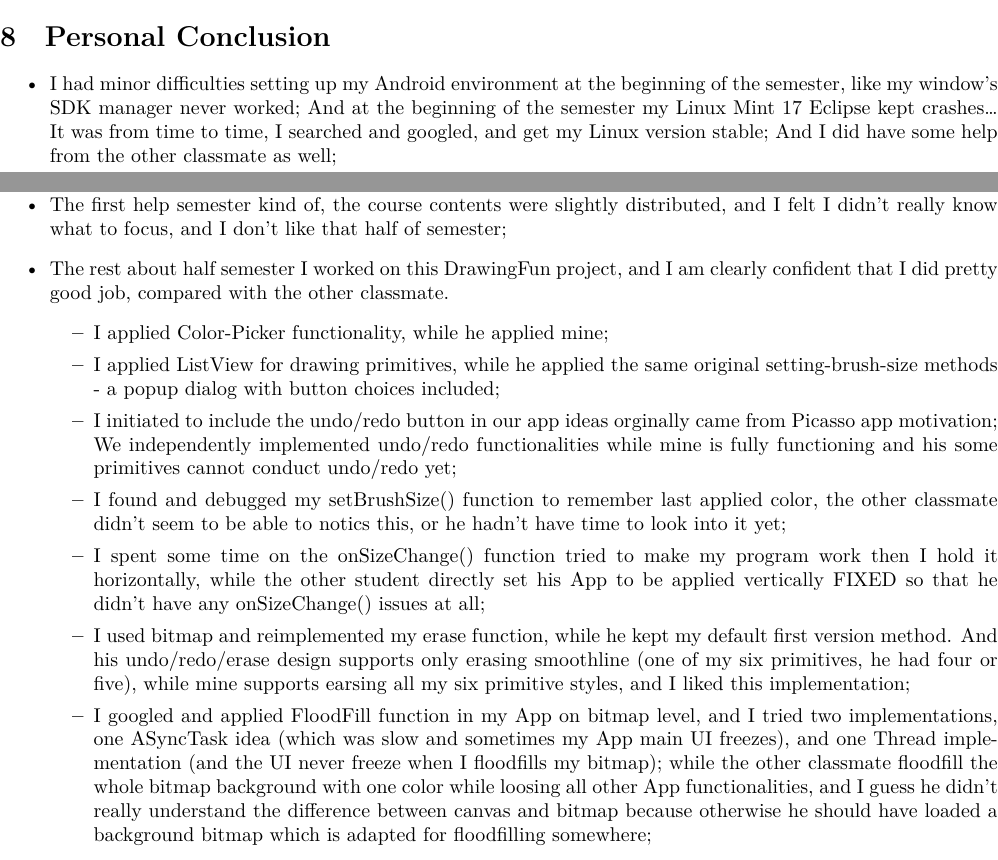
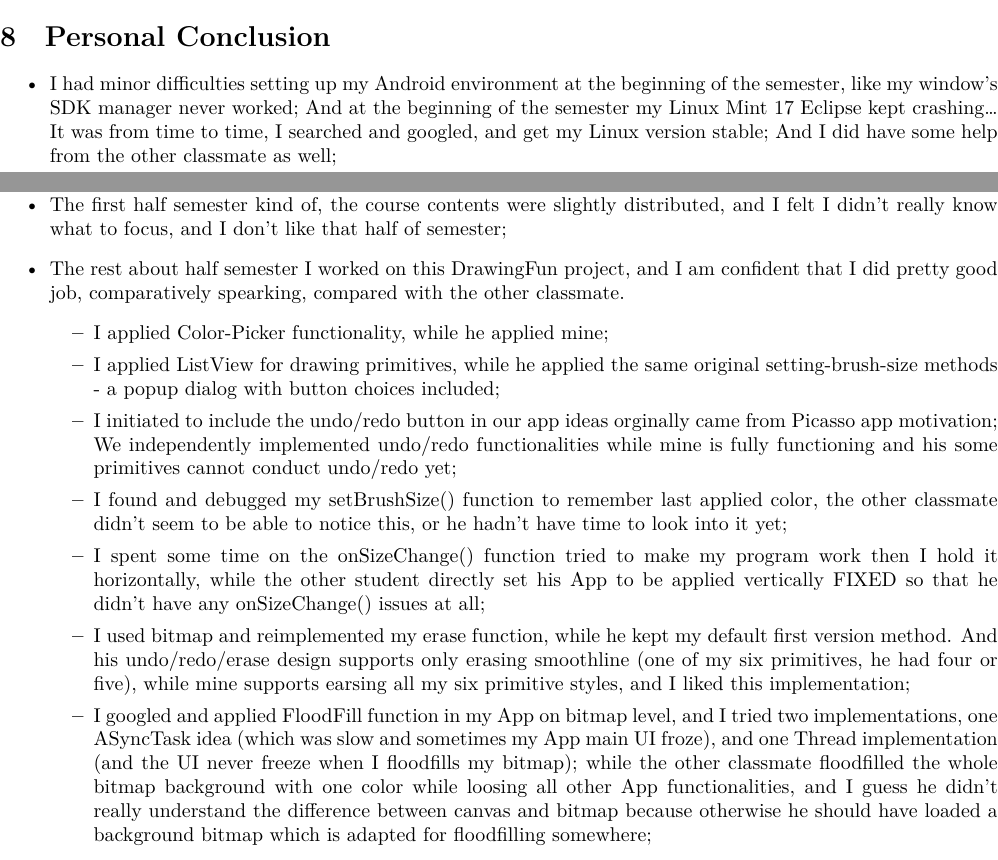
Before and after one commit to SantoshKumar3295/AndroidAppProgramming, a LaTeX document (readme.tex): two parts of pages 24 and 25 of 25, joined at a grey line, cut so that both start at the same text. Compiled offline with XeLaTeX.

Commit message:
report feedback

```diff
--- a/readme.tex
+++ b/readme.tex
@@ -392,17 +392,17 @@ Command Pattern:
 \section{Personal Conclusion}
 \label{sec-8}
 \begin{itemize}
-\item I had minor difficulties setting up my Android environment at the beginning of the semester, like my window's SDK manager never worked; And at the beginning of the semester my Linux Mint 17 Eclipse kept crashes\ldots{} It was from time to time, I searched and googled, and get my Linux version stable; And I did have some help from the other classmate as well;
-\item The first help semester kind of, the course contents were slightly distributed, and I felt I didn't really know what to focus, and I don't like that half of semester;
-\item The rest about half semester I worked on this DrawingFun project, and I am clearly confident that I did pretty good job, compared with the other classmate.
+\item I had minor difficulties setting up my Android environment at the beginning of the semester, like my window's SDK manager never worked; And at the beginning of the semester my Linux Mint 17 Eclipse kept crashing\ldots{} It was from time to time, I searched and googled, and get my Linux version stable; And I did have some help from the other classmate as well;
+\item The first half semester kind of, the course contents were slightly distributed, and I felt I didn't really know what to focus, and I don't like that half of semester;
+\item The rest about half semester I worked on this DrawingFun project, and I am confident that I did pretty good job, comparatively spearking, compared with the other classmate.
 \begin{itemize}
 \item I applied Color-Picker functionality, while he applied mine;
 \item I applied ListView for drawing primitives, while he applied the same original setting-brush-size methods - a popup dialog with button choices included;
 \item I initiated to include the undo/redo button in our app ideas orginally came from Picasso app motivation; We independently implemented undo/redo functionalities while mine is fully functioning and his some primitives cannot conduct undo/redo yet;
-\item I found and debugged my setBrushSize() function to remember last applied color, the other classmate didn't seem to be able to notics this, or he hadn't have time to look into it yet;
+\item I found and debugged my setBrushSize() function to remember last applied color, the other classmate didn't seem to be able to notice this, or he hadn't have time to look into it yet;
 \item I spent some time on the onSizeChange() function tried to make my program work then I hold it horizontally, while the other student directly set his App to be applied vertically FIXED so that he didn't have any onSizeChange() issues at all;
 \item I used bitmap and reimplemented my erase function, while he kept my default first version method. And his undo/redo/erase design supports only erasing smoothline (one of my six primitives, he had four or five), while mine supports earsing all my six primitive styles, and I liked this implementation;
-\item I googled and applied FloodFill function in my App on bitmap level, and I tried two implementations, one ASyncTask idea (which was slow and sometimes my App main UI freezes), and one Thread implementation (and the UI never freeze when I floodfills my bitmap); while the other classmate floodfill the whole bitmap background with one color while loosing all other App functionalities, and I guess he didn't really understand the difference between canvas and bitmap because otherwise he should have loaded a background bitmap which is adapted for floodfilling somewhere;
+\item I googled and applied FloodFill function in my App on bitmap level, and I tried two implementations, one ASyncTask idea (which was slow and sometimes my App main UI froze), and one Thread implementation (and the UI never freeze when I floodfills my bitmap); while the other classmate floodfilled the whole bitmap background with one color while loosing all other App functionalities, and I guess he didn't really understand the difference between canvas and bitmap because otherwise he should have loaded a background bitmap which is adapted for floodfilling somewhere;
 \end{itemize}
 \item I completely understand that the other classmate could have his other priorities, and he is undergrad while I am the graduate level, just like cs480 Senior Design the course instructor didn't require me to do any further design, but it is my first time to be able to handle such big and interesting project, and I want to dive into it and get myself well-practised, and I will insist this idea by implementing at least one of project great (senior design project, or midi Controller project, most probably the latter) so that I learn and understand.
 \item As the course instructor has claimed at the beginning of semester too, he was also trying to learn Android for his Unicon graphics implementation later on, we were NOT a great nor efficient team yet, but it forms a great learning experience, at least for me. And later on, I should set higher standards on myself than now, and I will \textbf{practice} more as encouraged by the instructor.
```
Also changed, not shown: readme.pdf, readme.tex (2 more changed lines), 1 other file.
